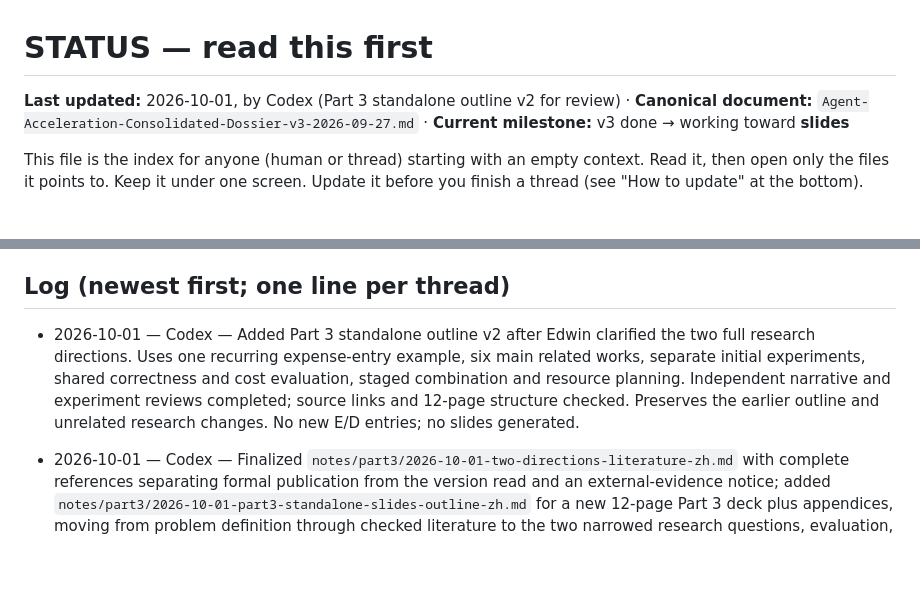
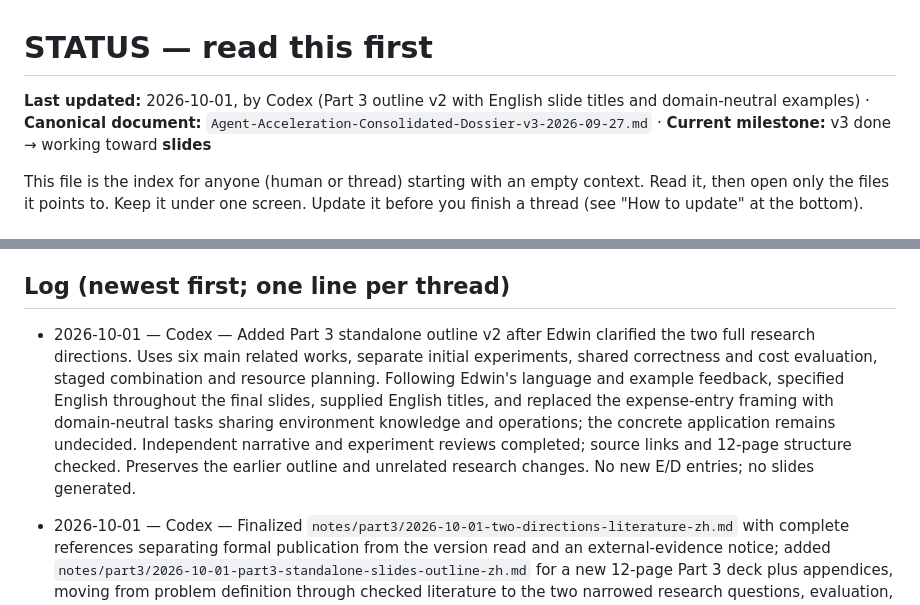
Before and after one commit to edwinzhang98/agent-acceleration-research, a Markdown page: STATUS.md, 2 parts joined by grey strips. GitHub-like rendering; blank space fills up the shorter version.

```diff
--- a/STATUS.md
+++ b/STATUS.md
@@ -1,6 +1,6 @@
 # STATUS — read this first
 
-**Last updated:** 2026-10-01, by Codex (Part 3 standalone outline v2 for review) · **Canonical document:** `Agent-Acceleration-Consolidated-Dossier-v3-2026-09-27.md` · **Current milestone:** v3 done → working toward **slides**
+**Last updated:** 2026-10-01, by Codex (Part 3 outline v2 with English slide titles and domain-neutral examples) · **Canonical document:** `Agent-Acceleration-Consolidated-Dossier-v3-2026-09-27.md` · **Current milestone:** v3 done → working toward **slides**
 
 This file is the index for anyone (human or thread) starting with an empty context. Read it, then open only the files it points to. Keep it under one screen. Update it before you finish a thread (see "How to update" at the bottom).
 
@@ -53,7 +53,7 @@ This file is the index for anyone (human or thread) starting with an empty conte
 
 ## Log (newest first; one line per thread)
 
-- 2026-10-01 — Codex — Added Part 3 standalone outline v2 after Edwin clarified the two full research directions. Uses one recurring expense-entry example, six main related works, separate initial experiments, shared correctness and cost evaluation, staged combination and resource planning. Independent narrative and experiment reviews completed; source links and 12-page structure checked. Preserves the earlier outline and unrelated research changes. No new E/D entries; no slides generated.
+- 2026-10-01 — Codex — Added Part 3 standalone outline v2 after Edwin clarified the two full research directions. Uses six main related works, separate initial experiments, shared correctness and cost evaluation, staged combination and resource planning. Following Edwin's language and example feedback, specified English throughout the final slides, supplied English titles, and replaced the expense-entry framing with domain-neutral tasks sharing environment knowledge and operations; the concrete application remains undecided. Independent narrative and experiment reviews completed; source links and 12-page structure checked. Preserves the earlier outline and unrelated research changes. No new E/D entries; no slides generated.
 - 2026-10-01 — Codex — Finalized `notes/part3/2026-10-01-two-directions-literature-zh.md` with complete references separating formal publication from the version read and an external-evidence notice; added `notes/part3/2026-10-01-part3-standalone-slides-outline-zh.md` for a new 12-page Part 3 deck plus appendices, moving from problem definition through checked literature to the two narrowed research questions, evaluation, controls, experiments and resource placeholders. Uses the calibrated 178-method intersection; Parts 1–2 remain background. No new E/D entries; canonical dossier and slides unchanged.
 - 2026-09-30 — Claude Code — Part 3 slides outline for discussion (no deck change): `notes/part3/2026-09-30-part3-slides-outline-zh.md`, ten main pages plus three appendix pages, each with its one-sentence claim, page content, and references by venue status; reframes "which form of experience" as "what can become code and what must stay with the model", spells out how the literature judges correctness (ground truth, model judge, answer-free checks, self-written tests), how the three negative results fix the control groups, and the four-phase experiment from the plan draft. Five decisions for Edwin before any page is built. No new E/D IDs.
 - 2026-09-30 — Codex — Standardized the root README and both Chinese reader-tool READMEs in English at Edwin's request. Report links use English labels and identify Chinese content. Recorded English as the default README language in repository rules; reading-site content and research sources retain their original language.
```
Also changed, not shown: notes/part3/2026-10-01-part3-standalone-slides-outline-v2-zh.md (+30 -28 lines).
